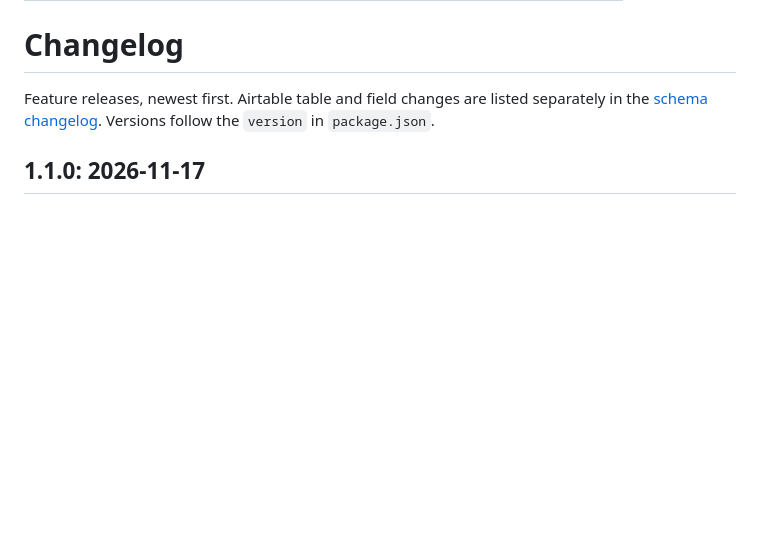
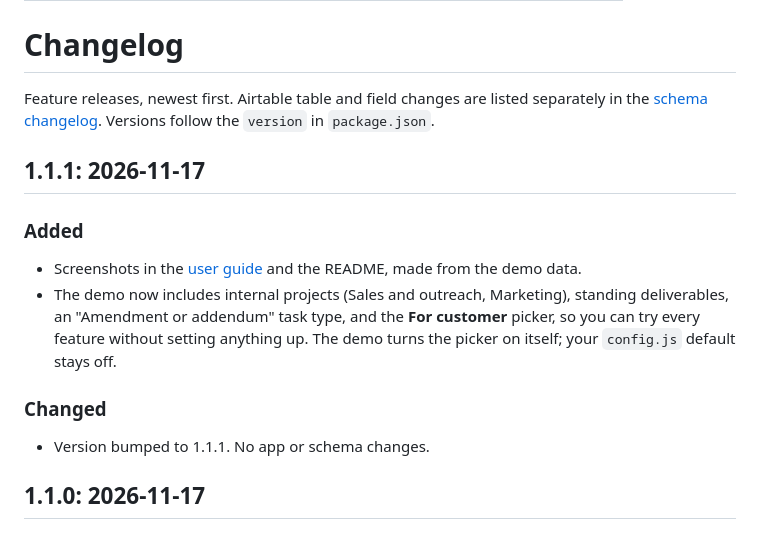
Before and after one commit to Latticer-Git/latticer-time, a Markdown page: docs/changelog.md, the part around the change. Rendered like a GitHub page; blank space fills up the shorter version.

```diff
--- a/docs/changelog.md
+++ b/docs/changelog.md
@@ -6,6 +6,17 @@ description: "Feature releases of Latticer Time, newest first, with upgrade note
 # Changelog
 
 Feature releases, newest first. Airtable table and field changes are listed separately in the [schema changelog](schema-changelog.md). Versions follow the `version` in `package.json`.
+
+## 1.1.1: 2026-11-17
+
+### Added
+
+- Screenshots in the [user guide](user-guide.md) and the README, made from the demo data.
+- The demo now includes internal projects (Sales and outreach, Marketing), standing deliverables, an "Amendment or addendum" task type, and the **For customer** picker, so you can try every feature without setting anything up. The demo turns the picker on itself; your `config.js` default stays off.
+
+### Changed
+
+- Version bumped to 1.1.1. No app or schema changes.
 
 ## 1.1.0: 2026-11-17
 
```
Also changed, not shown: README.md (+2 -0 lines), docs/user-guide.md (+6 -0 lines), docs/images/budget-and-today.png (added), docs/images/timer-paused.png (added), docs/images/timer-running.png (added), 2 other files.
